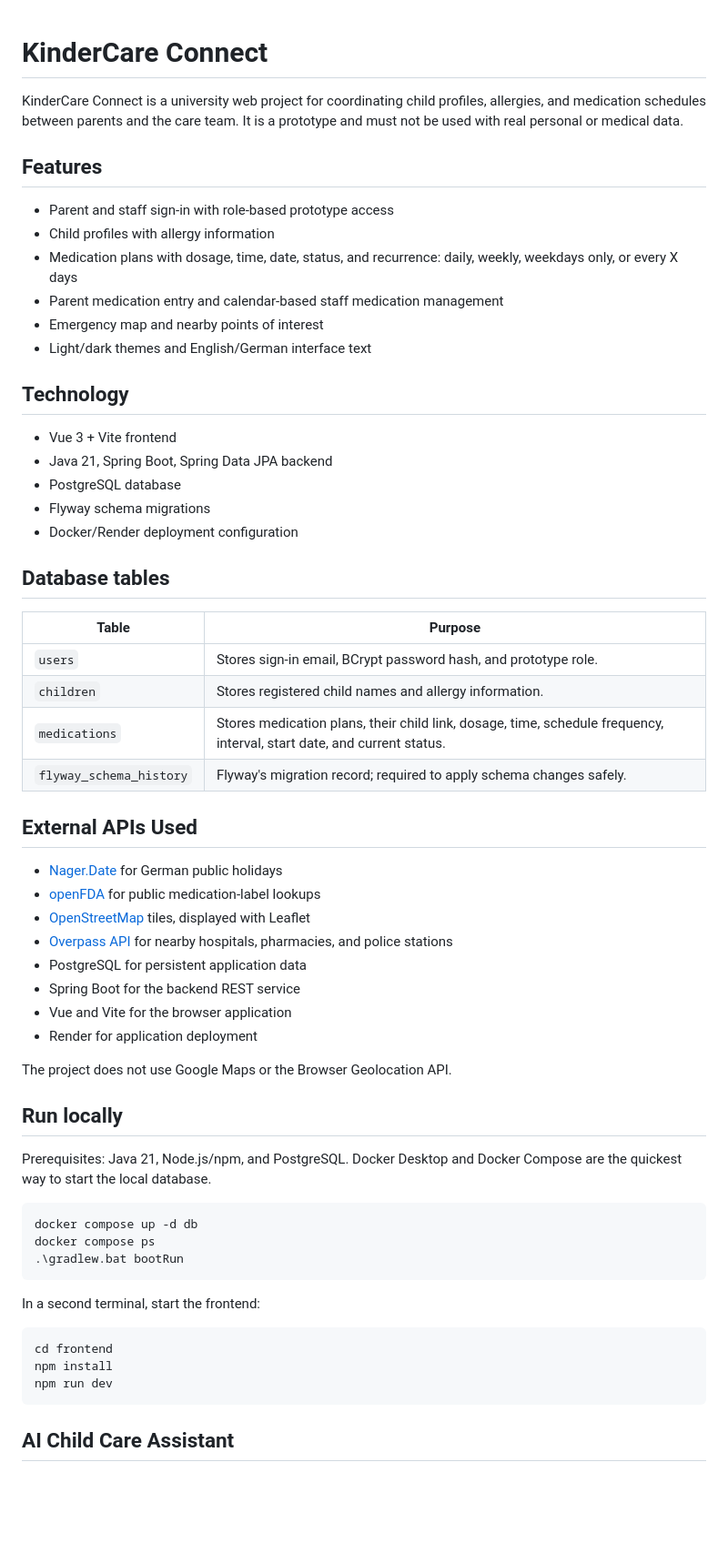
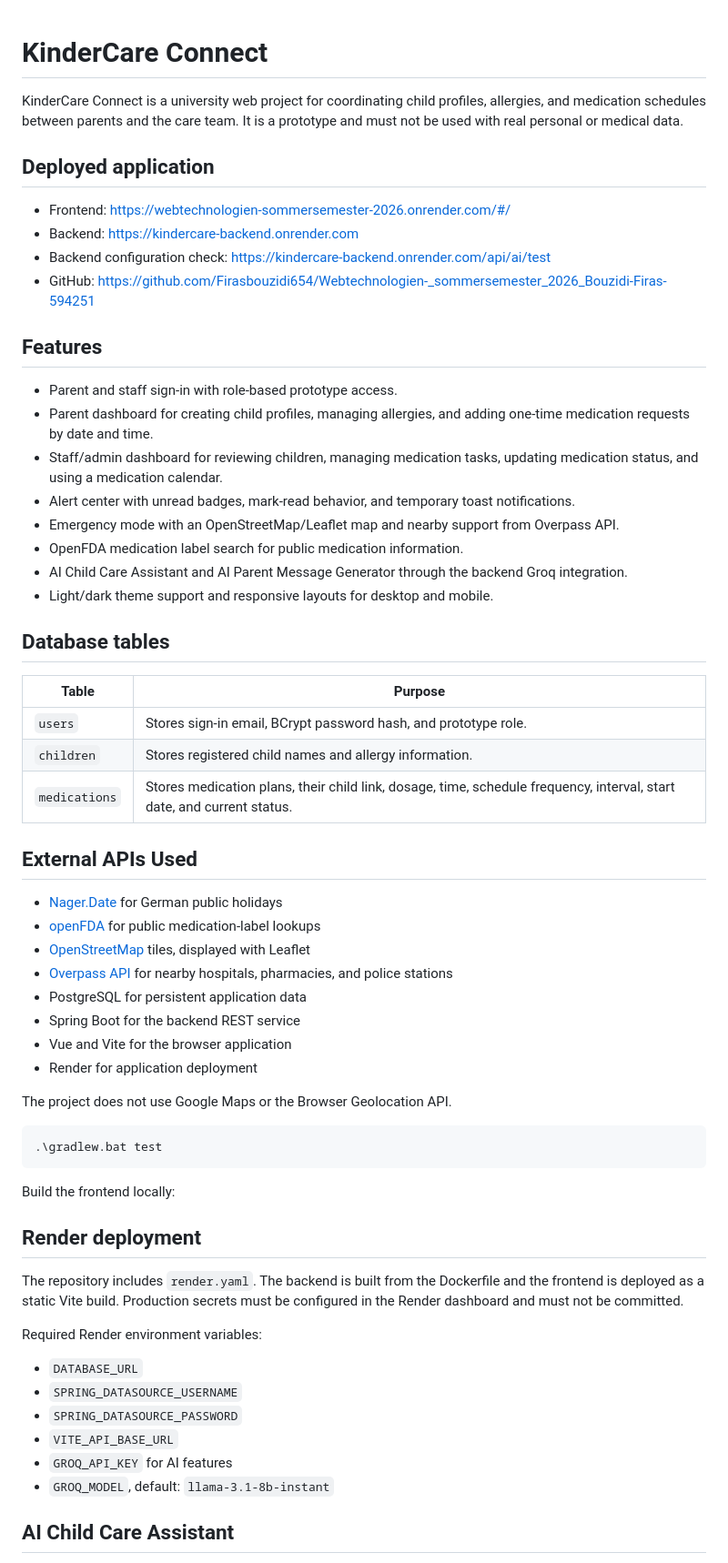
Before and after one commit to Firasbouzidi654/Webtechnologien-_sommersemester_2026_Bouzidi-Firas-594251, a Markdown page: README.md, the part around one of its changes. Shown at 91% size. Rendered like a GitHub page; blank space fills up the shorter version.

````diff
--- a/README.md
+++ b/README.md
@@ -2,22 +2,25 @@
 
 KinderCare Connect is a university web project for coordinating child profiles, allergies, and medication schedules between parents and the care team. It is a prototype and must not be used with real personal or medical data.
 
+## Deployed application
+
+- Frontend: https://webtechnologien-sommersemester-2026.onrender.com/#/
+- Backend: https://kindercare-backend.onrender.com
+- Backend configuration check: https://kindercare-backend.onrender.com/api/ai/test
+- GitHub: https://github.com/Firasbouzidi654/Webtechnologien-_sommersemester_2026_Bouzidi-Firas-594251
+
 ## Features
 
-- Parent and staff sign-in with role-based prototype access
-- Child profiles with allergy information
-- Medication plans with dosage, time, date, status, and recurrence: daily, weekly, weekdays only, or every X days
-- Parent medication entry and calendar-based staff medication management
-- Emergency map and nearby points of interest
-- Light/dark themes and English/German interface text
+- Parent and staff sign-in with role-based prototype access.
+- Parent dashboard for creating child profiles, managing allergies, and adding one-time medication requests by date and time.
+- Staff/admin dashboard for reviewing children, managing medication tasks, updating medication status, and using a medication calendar.
+- Alert center with unread badges, mark-read behavior, and temporary toast notifications.
+- Emergency mode with an OpenStreetMap/Leaflet map and nearby support from Overpass API.
+- OpenFDA medication label search for public medication information.
+- AI Child Care Assistant and AI Parent Message Generator through the backend Groq integration.
+- Light/dark theme support and responsive layouts for desktop and mobile.
 
-## Technology
 
-- Vue 3 + Vite frontend
-- Java 21, Spring Boot, Spring Data JPA backend
-- PostgreSQL database
-- Flyway schema migrations
-- Docker/Render deployment configuration
 
 ## Database tables
 
@@ -26,7 +29,9 @@ KinderCare Connect is a university web project for coordinating child profiles,
 | `users` | Stores sign-in email, BCrypt password hash, and prototype role. |
 | `children` | Stores registered child names and allergy information. |
 | `medications` | Stores medication plans, their child link, dosage, time, schedule frequency, interval, start date, and current status. |
-| `flyway_schema_history` | Flyway's migration record; required to apply schema changes safely. |
+
+
+
 
 ## External APIs Used
 
@@ -41,24 +46,28 @@ KinderCare Connect is a university web project for coordinating child profiles,
 
 The project does not use Google Maps or the Browser Geolocation API.
 
-## Run locally
 
-Prerequisites: Java 21, Node.js/npm, and PostgreSQL. Docker Desktop and Docker
-Compose are the quickest way to start the local database.
+
 
 ```powershell
-docker compose up -d db
-docker compose ps
-.\gradlew.bat bootRun
+.\gradlew.bat test
 ```
 
-In a second terminal, start the frontend:
+Build the frontend locally:
 
-```powershell
-cd frontend
-npm install
-npm run dev
-```
+
+## Render deployment
+
+The repository includes `render.yaml`. The backend is built from the Dockerfile and the frontend is deployed as a static Vite build. Production secrets must be configured in the Render dashboard and must not be committed.
+
+Required Render environment variables:
+
+- `DATABASE_URL`
+- `SPRING_DATASOURCE_USERNAME`
+- `SPRING_DATASOURCE_PASSWORD`
+- `VITE_API_BASE_URL`
+- `GROQ_API_KEY` for AI features
+- `GROQ_MODEL`, default: `llama-3.1-8b-instant`
 
 ## AI Child Care Assistant
 
````
Also changed, not shown: other parts of README.md (+0 -31 lines), Milestone3.md (deleted, +0 -33 lines).
